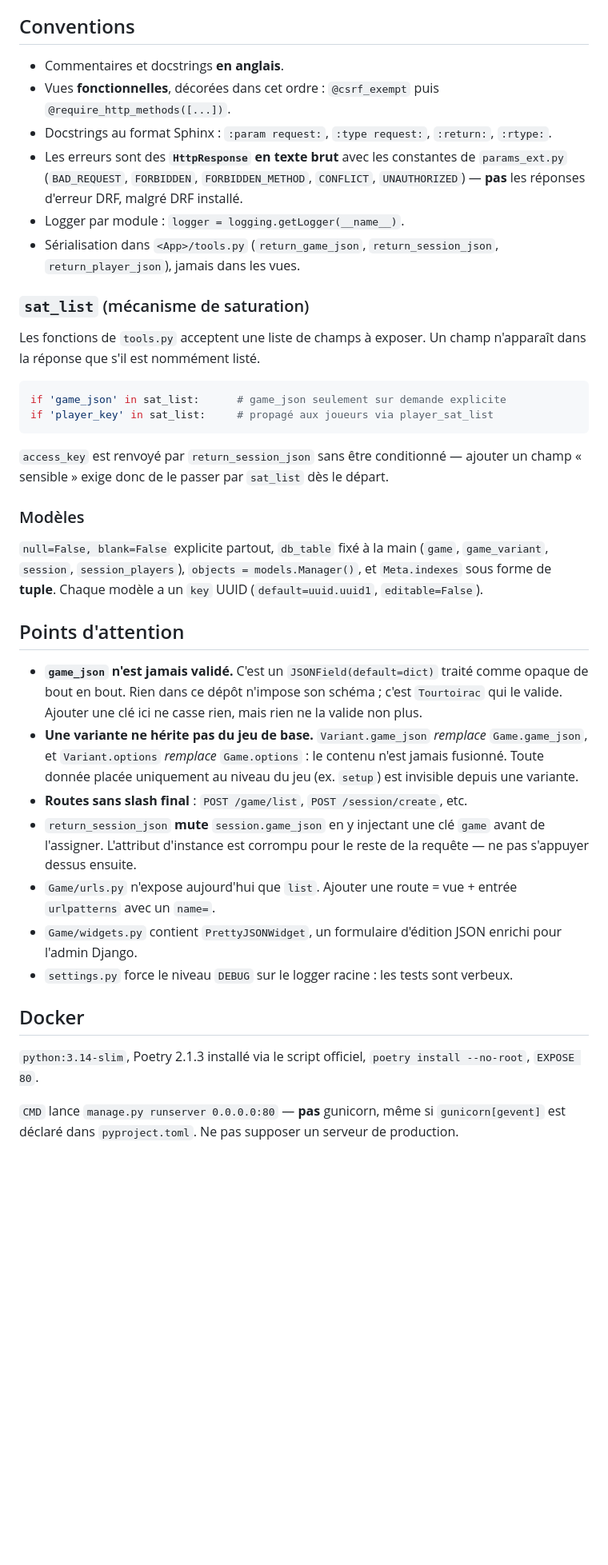
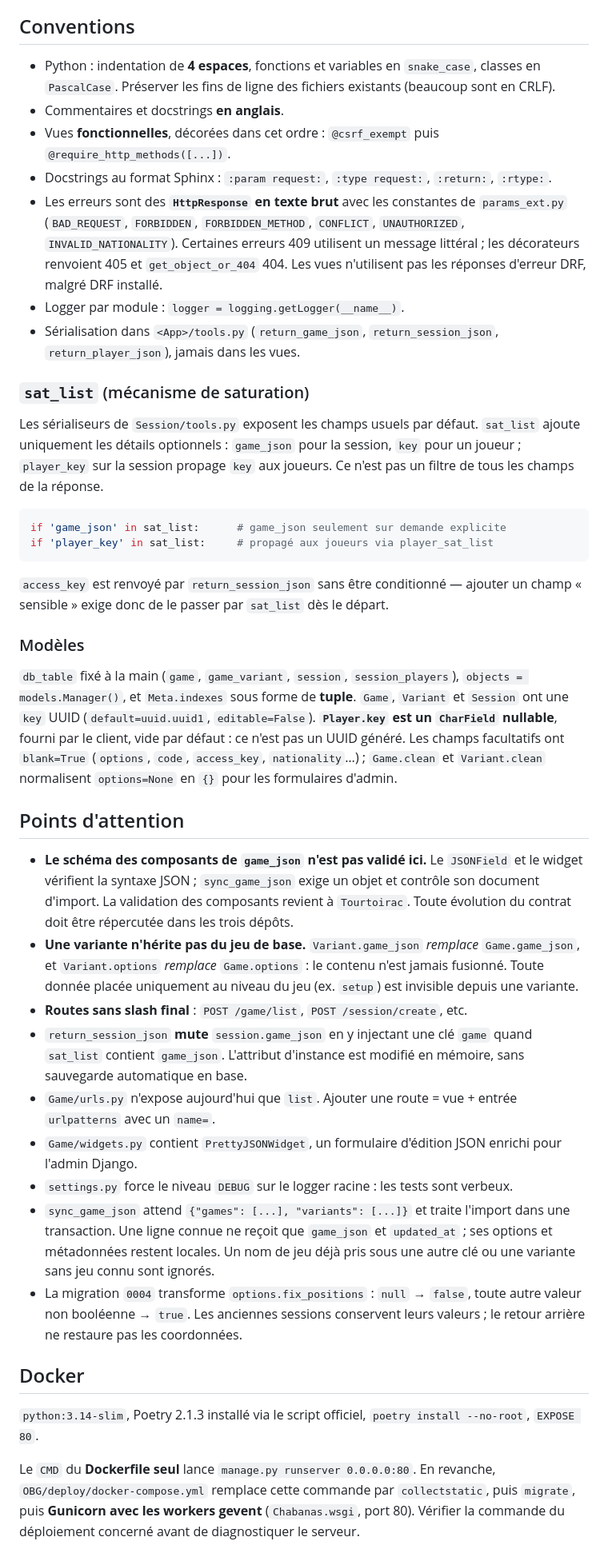
Before and after one commit to tourtoirac/OBG_Chabanas, a Markdown page: AGENTS.md, the part around one of its changes. Shown at 80% size. GitHub-like rendering; blank space fills up the shorter version.

````diff
--- a/AGENTS.md
+++ b/AGENTS.md
@@ -140,6 +162,9 @@ joueur : un pseudo déjà assis revient toujours avec sa `key`).
 
 ## Conventions
 
+- Python : indentation de **4 espaces**, fonctions et variables en `snake_case`,
+  classes en `PascalCase`. Préserver les fins de ligne des fichiers existants
+  (beaucoup sont en CRLF).
 - Commentaires et docstrings **en anglais**.
 - Vues **fonctionnelles**, décorées dans cet ordre :
   `@csrf_exempt` puis `@require_http_methods([...])`.
@@ -147,15 +172,19 @@ joueur : un pseudo déjà assis revient toujours avec sa `key`).
   `:return:`, `:rtype:`.
 - Les erreurs sont des **`HttpResponse` en texte brut** avec les constantes de
   `params_ext.py` (`BAD_REQUEST`, `FORBIDDEN`, `FORBIDDEN_METHOD`, `CONFLICT`,
-  `UNAUTHORIZED`) — **pas** les réponses d'erreur DRF, malgré DRF installé.
+  `UNAUTHORIZED`, `INVALID_NATIONALITY`). Certaines erreurs 409 utilisent un
+  message littéral ; les décorateurs renvoient 405 et `get_object_or_404` 404.
+  Les vues n'utilisent pas les réponses d'erreur DRF, malgré DRF installé.
 - Logger par module : `logger = logging.getLogger(__name__)`.
 - Sérialisation dans `<App>/tools.py` (`return_game_json`,
   `return_session_json`, `return_player_json`), jamais dans les vues.
 
 ### `sat_list` (mécanisme de saturation)
 
-Les fonctions de `tools.py` acceptent une liste de champs à exposer. Un champ
-n'apparaît dans la réponse que s'il est nommément listé.
+Les sérialiseurs de `Session/tools.py` exposent les champs usuels par défaut.
+`sat_list` ajoute uniquement les détails optionnels : `game_json` pour la
+session, `key` pour un joueur ; `player_key` sur la session propage `key` aux
+joueurs. Ce n'est pas un filtre de tous les champs de la réponse.
 
 ```python
 if 'game_json' in sat_list:      # game_json seulement sur demande explicite
@@ -167,37 +196,51 @@ ajouter un champ « sensible » exige donc de le passer par `sat_list` dès le d
 
 ### Modèles
 
-`null=False, blank=False` explicite partout, `db_table` fixé à la main
-(`game`, `game_variant`, `session`, `session_players`), `objects = models.Manager()`,
-et `Meta.indexes` sous forme de **tuple**. Chaque modèle a un `key` UUID
-(`default=uuid.uuid1`, `editable=False`).
+`db_table` fixé à la main (`game`, `game_variant`, `session`,
+`session_players`), `objects = models.Manager()`, et `Meta.indexes` sous forme
+de **tuple**. `Game`, `Variant` et `Session` ont une `key` UUID
+(`default=uuid.uuid1`, `editable=False`). **`Player.key` est un `CharField`
+nullable**, fourni par le client, vide par défaut : ce n'est pas un UUID généré.
+Les champs facultatifs ont `blank=True` (`options`, `code`, `access_key`,
+`nationality`…) ; `Game.clean` et `Variant.clean` normalisent `options=None`
+en `{}` pour les formulaires d'admin.
 
 ## Points d'attention
 
-- **`game_json` n'est jamais validé.** C'est un `JSONField(default=dict)` traité
-  comme opaque de bout en bout. Rien dans ce dépôt n'impose son schéma ; c'est
-  `Tourtoirac` qui le valide. Ajouter une clé ici ne casse rien, mais rien ne
-  la valide non plus.
-- **Une variante ne hérite pas du jeu de base.** `Variant.game_json` *remplace*
+- **Le schéma des composants de `game_json` n'est pas validé ici.** Le
+  `JSONField` et le widget vérifient la syntaxe JSON ; `sync_game_json` exige
+  un objet et contrôle son document d'import. La validation des composants
+  revient à `Tourtoirac`. Toute évolution du contrat doit être répercutée dans
+  les trois dépôts.
+- **Une variante n'hérite pas du jeu de base.** `Variant.game_json` *remplace*
   `Game.game_json`, et `Variant.options` *remplace* `Game.options` : le contenu
   n'est jamais fusionné. Toute donnée placée
   uniquement au niveau du jeu (ex. `setup`) est invisible depuis une variante.
 - **Routes sans slash final** : `POST /game/list`, `POST /session/create`, etc.
 - `return_session_json` **mute** `session.game_json` en y injectant une clé
-  `game` avant de l'assigner. L'attribut d'instance est corrompu pour le reste de
-  la requête — ne pas s'appuyer dessus ensuite.
+  `game` quand `sat_list` contient `game_json`. L'attribut d'instance est
+  modifié en mémoire, sans sauvegarde automatique en base.
 - `Game/urls.py` n'expose aujourd'hui que `list`. Ajouter une route = vue +
   entrée `urlpatterns` avec un `name=`.
 - `Game/widgets.py` contient `PrettyJSONWidget`, un formulaire d'édition JSON
   enrichi pour l'admin Django.
 - `settings.py` force le niveau `DEBUG` sur le logger racine : les tests sont
   verbeux.
+- `sync_game_json` attend `{"games": [...], "variants": [...]}` et traite
+  l'import dans une transaction. Une ligne connue ne reçoit que `game_json`
+  et `updated_at` ; ses options et métadonnées restent locales. Un nom de jeu
+  déjà pris sous une autre clé ou une variante sans jeu connu sont ignorés.
+- La migration `0004` transforme `options.fix_positions` : `null` → `false`,
+  toute autre valeur non booléenne → `true`. Les anciennes sessions conservent
+  leurs valeurs ; le retour arrière ne restaure pas les coordonnées.
 
 ## Docker
 
 `python:3.14-slim`, Poetry 2.1.3 installé via le script officiel,
 `poetry install --no-root`, `EXPOSE 80`.
 
-`CMD` lance `manage.py runserver 0.0.0.0:80` — **pas** gunicorn, même si
-`gunicorn[gevent]` est déclaré dans `pyproject.toml`. Ne pas supposer un
-serveur de production.
+Le `CMD` du **Dockerfile seul** lance `manage.py runserver 0.0.0.0:80`.
+En revanche, `OBG/deploy/docker-compose.yml` remplace cette commande par
+`collectstatic`, puis `migrate`, puis **Gunicorn avec les workers gevent**
+(`Chabanas.wsgi`, port 80). Vérifier la commande du déploiement concerné
+avant de diagnostiquer le serveur.
````
Also changed, not shown: other parts of AGENTS.md (+42 -20 lines).
